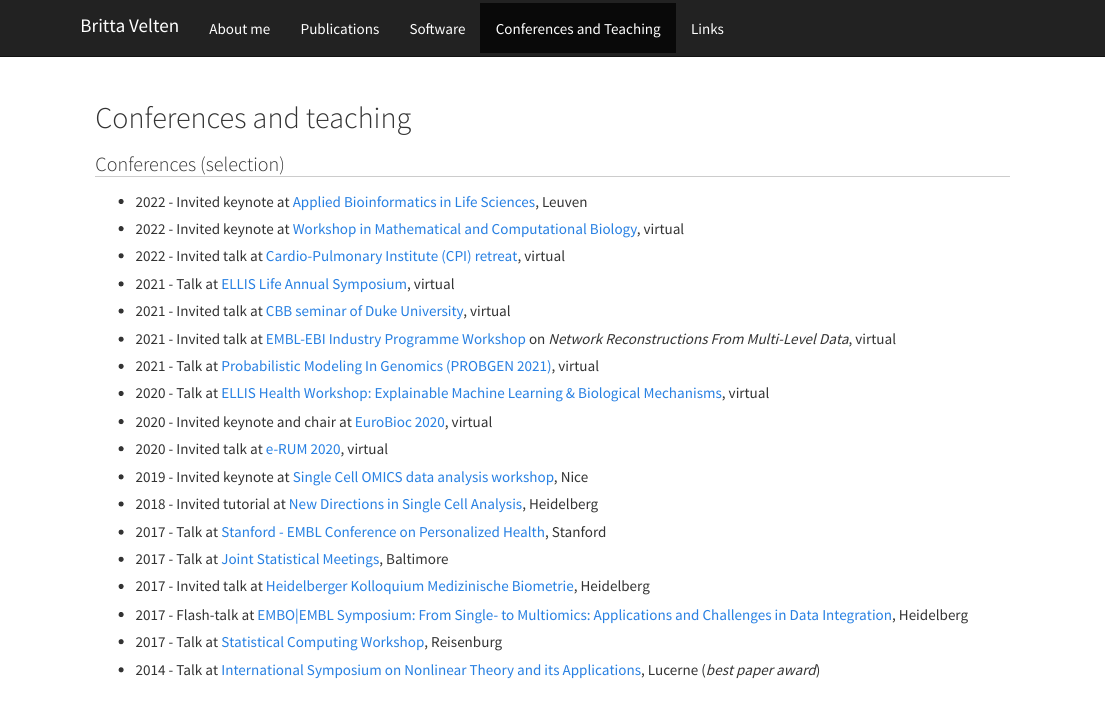
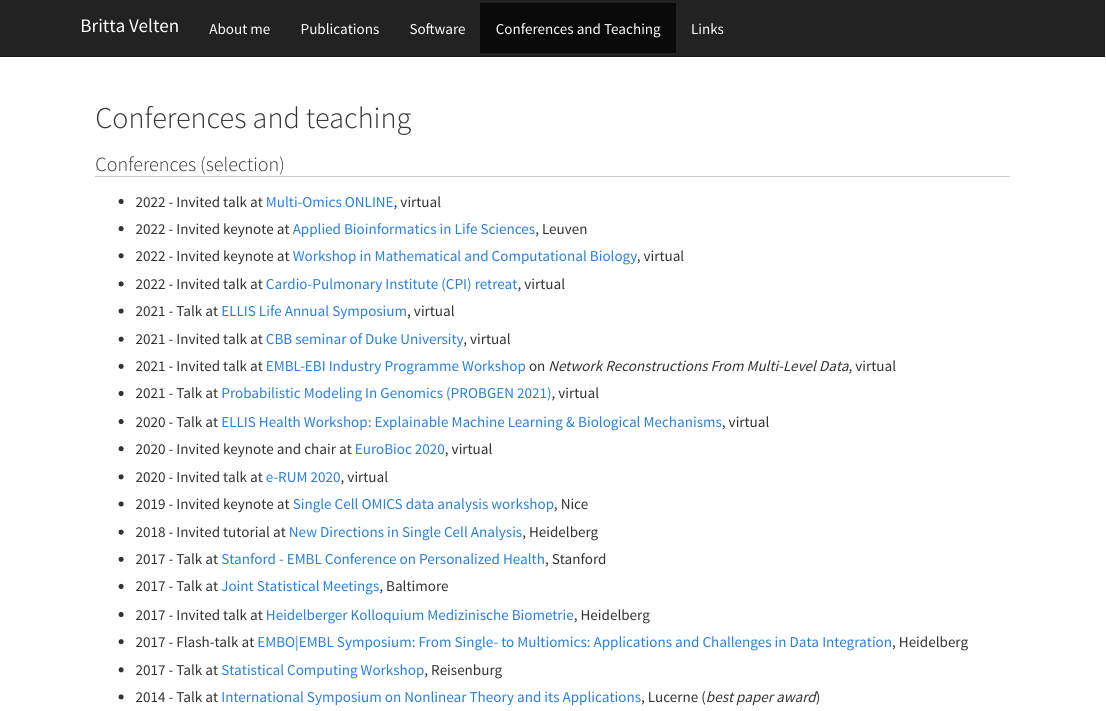
Before and after one commit to jinzhuangdou/jdou.github.io, an R Markdown document (teaching.Rmd): the page in a window 1100 px wide, from its top. The pictures show the output file teaching.html that the author committed with the source, opened offline; library style sheets and scripts come from the installed R packages.

Commit message:
added multi-omics ONLINE

```diff
--- a/teaching.Rmd
+++ b/teaching.Rmd
@@ -3,6 +3,7 @@ title: "Conferences and teaching"
 ---
 
 ## Conferences (selection)
+* 2022 - Invited talk at [Multi-Omics ONLINE](https://frontlinegenomics.com/multi-omics-online-july-2022/), virtual
 * 2022 - Invited keynote at [Applied Bioinformatics in Life Sciences](https://www.vibconferences.be/events/applied-bioinformatics-in-life-sciences-4th-edition), Leuven
 * 2022 - Invited keynote at [Workshop in Mathematical and Computational Biology](https://sites.google.com/view/wmcb2022/home), virtual
 * 2022 - Invited talk at [Cardio-Pulmonary Institute (CPI) retreat](https://www.cpi-online.de), virtual
```
Also changed, not shown: teaching.html.
